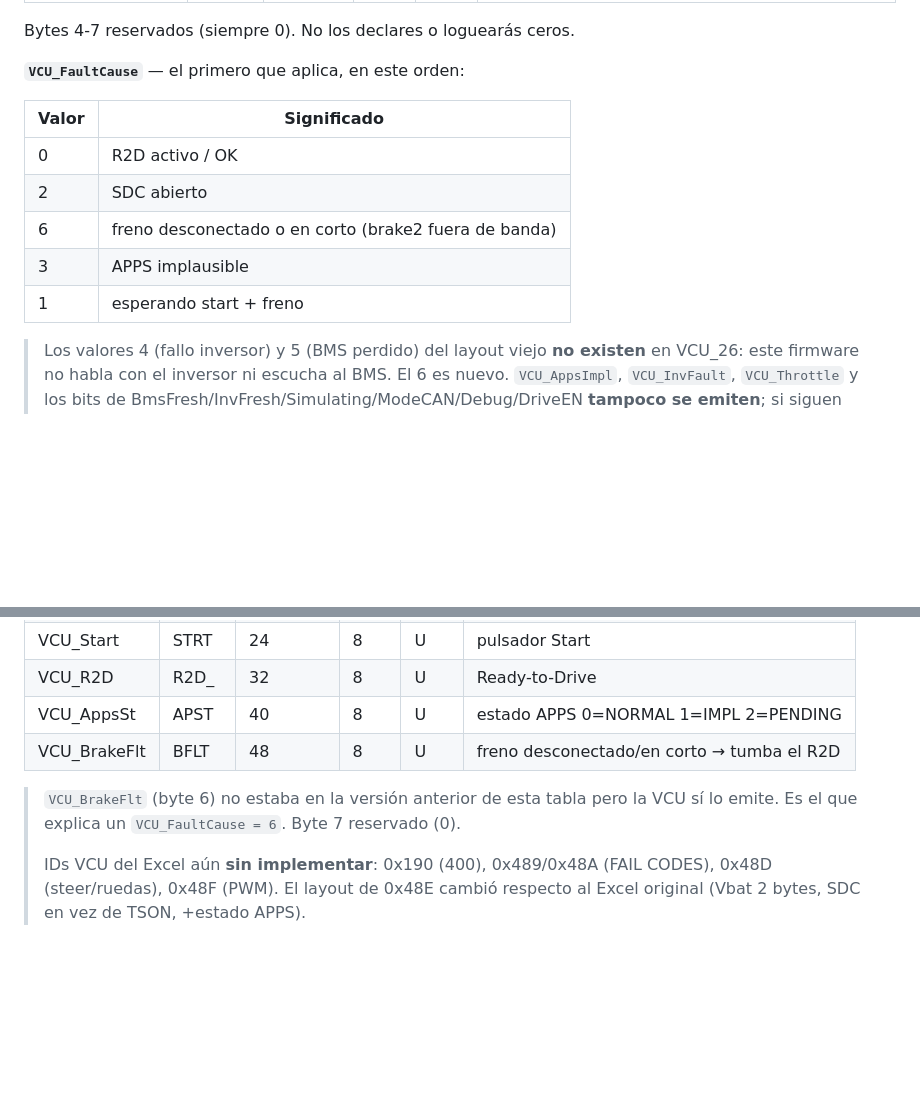
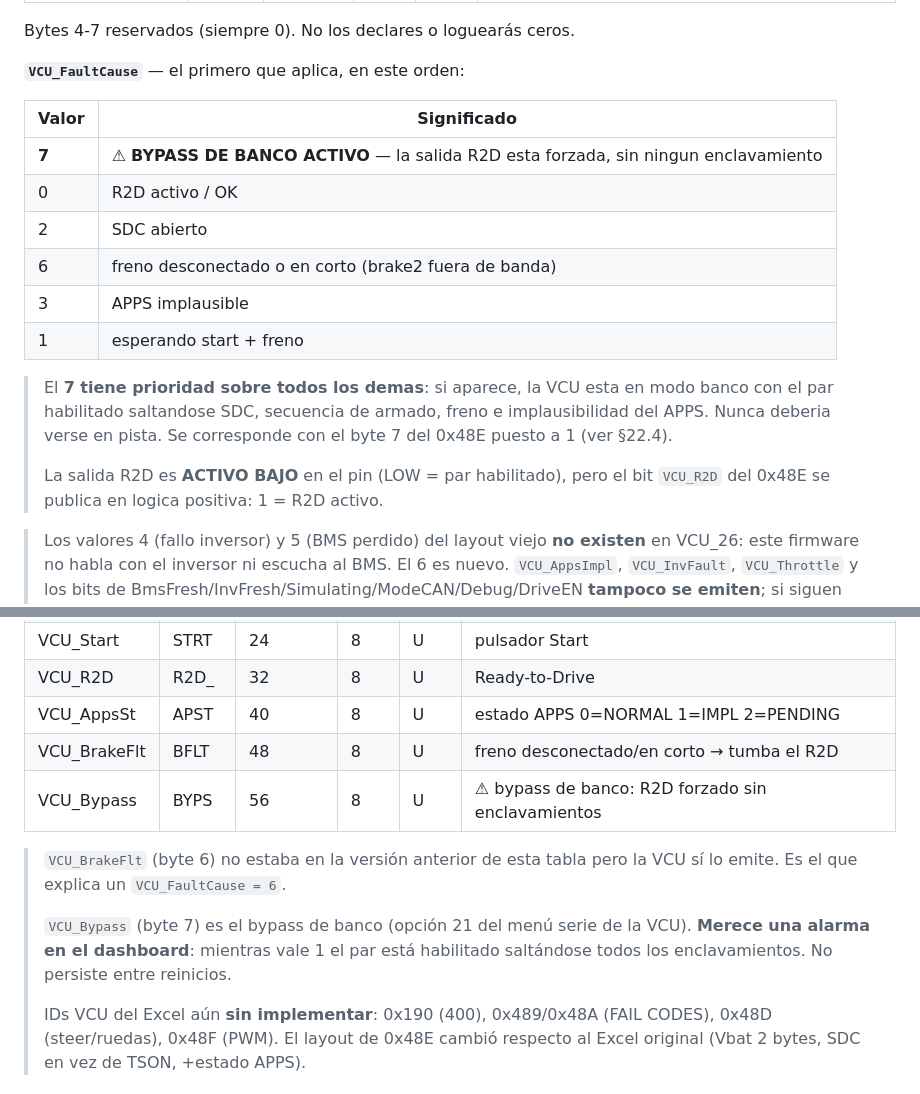
Before and after one commit to martElectronics/BMS_MASTER_26, a Markdown page: docs/CAN_Solo2DL.md, 2 parts joined by grey strips. Drawn GitHub-style; blank space fills up the shorter version.

Commit message:
docs(can): +bypass de banco del R2D en la telemetria de la VCU
La VCU_26 ha ganado un bypass de banco (opcion 21 del menu serie) que fuerza
la salida R2D saltandose SDC, secuencia de armado, freno e implausibilidad del
APPS. Se publica en el CAN y el Solo 2 DL deberia loguearlo:

  · 0x488 faultCause = 7, con prioridad sobre todos los demas valores.
  · 0x48E byte 7 = VCU_Bypass (antes marcado como reservado).

Merece una alarma en el dashboard: mientras vale 1, el par esta habilitado sin
ningun enclavamiento. No persiste entre reinicios.

Se anota tambien que la salida R2D es ACTIVO BAJO en el pin, pero que el bit
VCU_R2D del 0x48E va en logica positiva (1 = R2D activo), para que nadie lo
invierta al configurar el canal.

Co-Authored-By: Claude Opus 5 <noreply@anthropic.com>

```diff
--- a/docs/CAN_Solo2DL.md
+++ b/docs/CAN_Solo2DL.md
@@ -834,11 +834,20 @@ Bytes 4-7 reservados (siempre 0). No los declares o loguearás ceros.
 
 | Valor | Significado |
 |---|---|
+| **7** | ⚠ **BYPASS DE BANCO ACTIVO** — la salida R2D esta forzada, sin ningun enclavamiento |
 | 0 | R2D activo / OK |
 | 2 | SDC abierto |
 | 6 | freno desconectado o en corto (brake2 fuera de banda) |
 | 3 | APPS implausible |
 | 1 | esperando start + freno |
+
+> El **7 tiene prioridad sobre todos los demas**: si aparece, la VCU esta en modo
+> banco con el par habilitado saltandose SDC, secuencia de armado, freno e
+> implausibilidad del APPS. Nunca deberia verse en pista. Se corresponde con el
+> byte 7 del 0x48E puesto a 1 (ver §22.4).
+>
+> La salida R2D es **ACTIVO BAJO** en el pin (LOW = par habilitado), pero el bit
+> `VCU_R2D` del 0x48E se publica en logica positiva: 1 = R2D activo.
 
 > Los valores 4 (fallo inversor) y 5 (BMS perdido) del layout viejo **no existen**
 > en VCU_26: este firmware no habla con el inversor ni escucha al BMS. El 6 es
@@ -875,9 +884,14 @@ Bytes 4-7 reservados (siempre 0). No los declares o loguearás ceros.
 | VCU_R2D    | R2D_ | 32 | 8  | U | Ready-to-Drive |
 | VCU_AppsSt | APST | 40 | 8  | U | estado APPS 0=NORMAL 1=IMPL 2=PENDING |
 | VCU_BrakeFlt | BFLT | 48 | 8 | U | freno desconectado/en corto → tumba el R2D |
+| VCU_Bypass   | BYPS | 56 | 8 | U | ⚠ bypass de banco: R2D forzado sin enclavamientos |
 
 > `VCU_BrakeFlt` (byte 6) no estaba en la versión anterior de esta tabla pero la
-> VCU sí lo emite. Es el que explica un `VCU_FaultCause = 6`. Byte 7 reservado (0).
+> VCU sí lo emite. Es el que explica un `VCU_FaultCause = 6`.
+>
+> `VCU_Bypass` (byte 7) es el bypass de banco (opción 21 del menú serie de la
+> VCU). **Merece una alarma en el dashboard**: mientras vale 1 el par está
+> habilitado saltándose todos los enclavamientos. No persiste entre reinicios.
 >
 > IDs VCU del Excel aún **sin implementar**: 0x190 (400), 0x489/0x48A (FAIL
 > CODES), 0x48D (steer/ruedas), 0x48F (PWM). El layout de 0x48E cambió respecto
```
